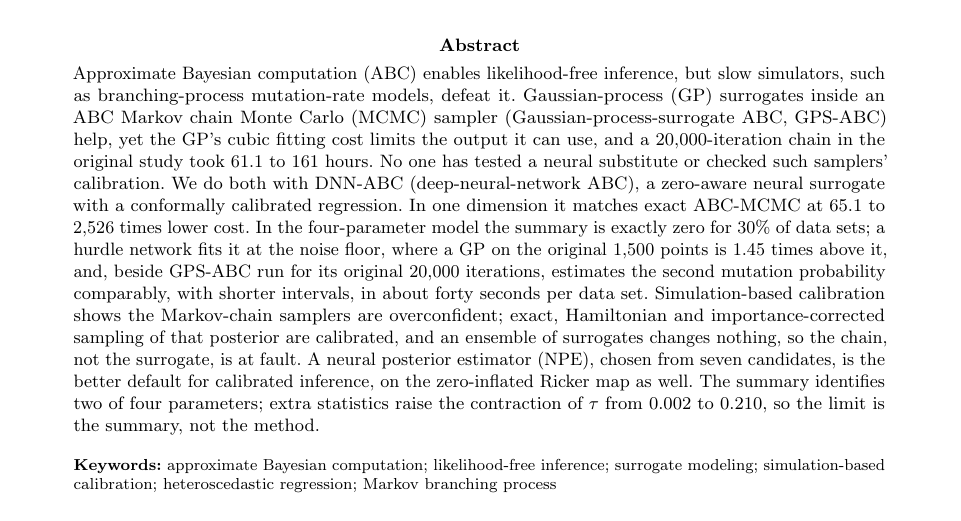
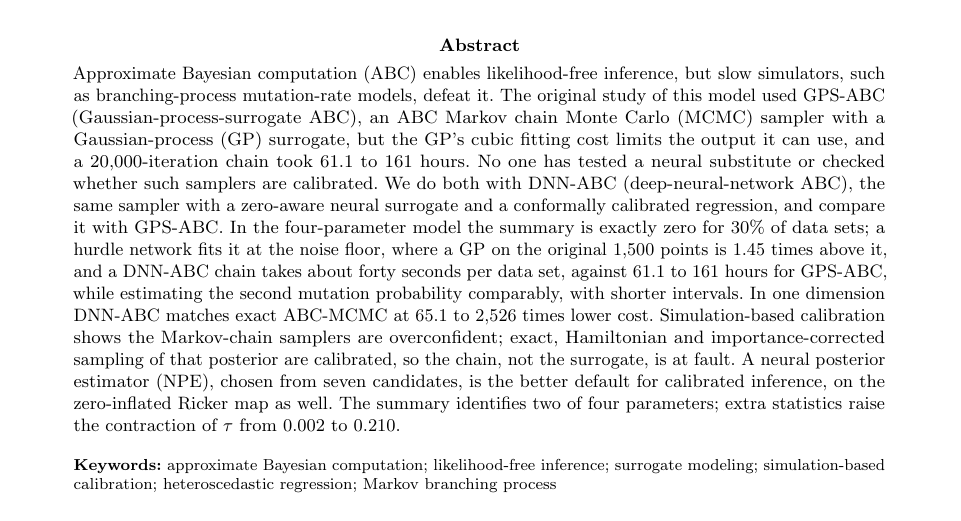
Before and after one commit to sletch1/DNN-ABC-mutation-rates, a LaTeX paper (manuscript.tex): part of page 1 of 33, cut so that both start at the same text. Compiled offline with pdfLaTeX.

Commit message:
Abstract: put the DNN-ABC chain time beside GPS-ABC's 61 to 161 hours and name GPS-ABC as the comparator

```diff
--- a/manuscript.tex
+++ b/manuscript.tex
@@ -65,7 +65,7 @@
 \author[1]{\fnm{Xiaowei} \sur{Wu}}\email{xwwu@vt.edu}
 \affil*[1]{\orgdiv{Department of Statistics}, \orgname{Virginia Tech}, \orgaddress{\city{Blacksburg}, \state{VA}, \postcode{24061}, \country{USA}}}
 
-\abstract{\unboldmath Approximate Bayesian computation (ABC) enables likelihood-free inference, but slow simulators, such as branching-process mutation-rate models, defeat it. Gaussian-process (GP) surrogates inside an ABC Markov chain Monte Carlo (MCMC) sampler (Gaussian-process-surrogate ABC, GPS-ABC) help, yet the GP's cubic fitting cost limits the output it can use, and a $20{,}000$-iteration chain in the original study took \gtrCaseTwoHours{} to \gtrCaseOneHours{} hours. No one has tested a neural substitute or checked such samplers' calibration. We do both with DNN-ABC (deep-neural-network ABC), a zero-aware neural surrogate with a conformally calibrated regression. In one dimension it matches exact ABC-MCMC at \soneSpeedupMin{} to \soneSpeedupMax{} times lower cost. In the four-parameter model the summary is exactly zero for 30\% of data sets; a hurdle network fits it at the noise floor, where a GP on the original $1{,}500$ points is $1.45$ times above it, and, beside GPS-ABC run for its original $20{,}000$ iterations, estimates the second mutation probability comparably, with shorter intervals, in about forty seconds per data set. Simulation-based calibration shows the Markov-chain samplers are overconfident; exact, Hamiltonian and importance-corrected sampling of that posterior are calibrated, and an ensemble of surrogates changes nothing, so the chain, not the surrogate, is at fault. A neural posterior estimator (NPE), chosen from seven candidates, is the better default for calibrated inference, on the zero-inflated Ricker map as well. The summary identifies two of four parameters; extra statistics raise the contraction of $\tau$ from \psevenBaseTauContraction{} to \psevenExtrasTauContraction{}, so the limit is the summary, not the method.}
+\abstract{\unboldmath Approximate Bayesian computation (ABC) enables likelihood-free inference, but slow simulators, such as branching-process mutation-rate models, defeat it. The original study of this model used GPS-ABC (Gaussian-process-surrogate ABC), an ABC Markov chain Monte Carlo (MCMC) sampler with a Gaussian-process (GP) surrogate, but the GP's cubic fitting cost limits the output it can use, and a $20{,}000$-iteration chain took \gtrCaseTwoHours{} to \gtrCaseOneHours{} hours. No one has tested a neural substitute or checked whether such samplers are calibrated. We do both with DNN-ABC (deep-neural-network ABC), the same sampler with a zero-aware neural surrogate and a conformally calibrated regression, and compare it with GPS-ABC. In the four-parameter model the summary is exactly zero for 30\% of data sets; a hurdle network fits it at the noise floor, where a GP on the original $1{,}500$ points is $1.45$ times above it, and a DNN-ABC chain takes about forty seconds per data set, against \gtrCaseTwoHours{} to \gtrCaseOneHours{} hours for GPS-ABC, while estimating the second mutation probability comparably, with shorter intervals. In one dimension DNN-ABC matches exact ABC-MCMC at \soneSpeedupMin{} to \soneSpeedupMax{} times lower cost. Simulation-based calibration shows the Markov-chain samplers are overconfident; exact, Hamiltonian and importance-corrected sampling of that posterior are calibrated, so the chain, not the surrogate, is at fault. A neural posterior estimator (NPE), chosen from seven candidates, is the better default for calibrated inference, on the zero-inflated Ricker map as well. The summary identifies two of four parameters; extra statistics raise the contraction of $\tau$ from \psevenBaseTauContraction{} to \psevenExtrasTauContraction{}.}
 
 \keywords{approximate Bayesian computation; likelihood-free
 inference; surrogate modeling; simulation-based calibration; heteroscedastic
```
Also changed, not shown: manuscript.pdf.
